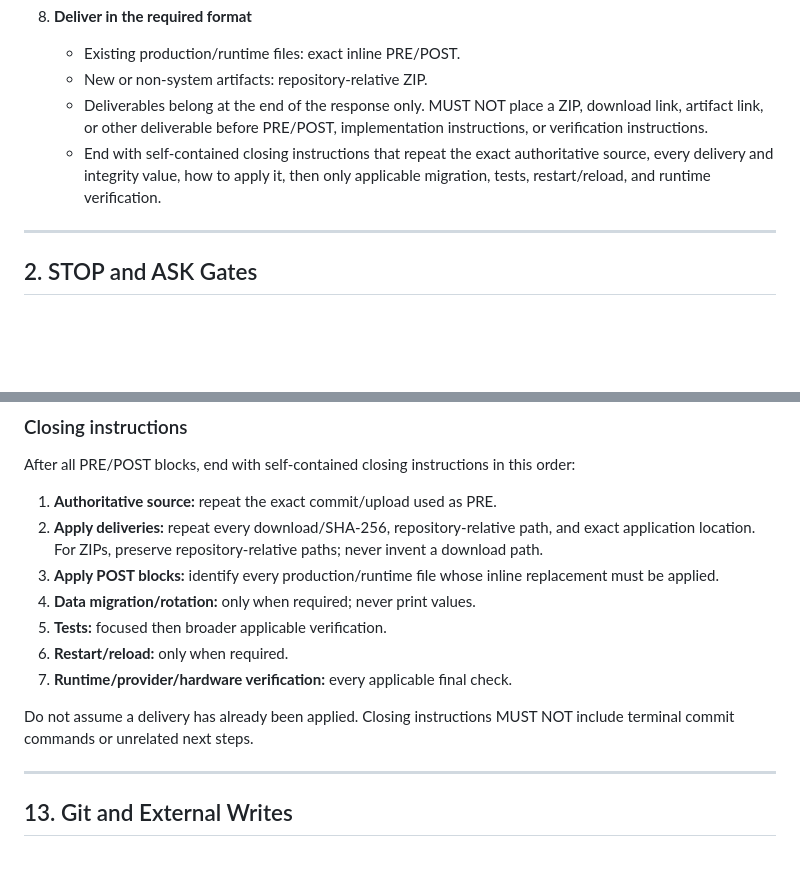
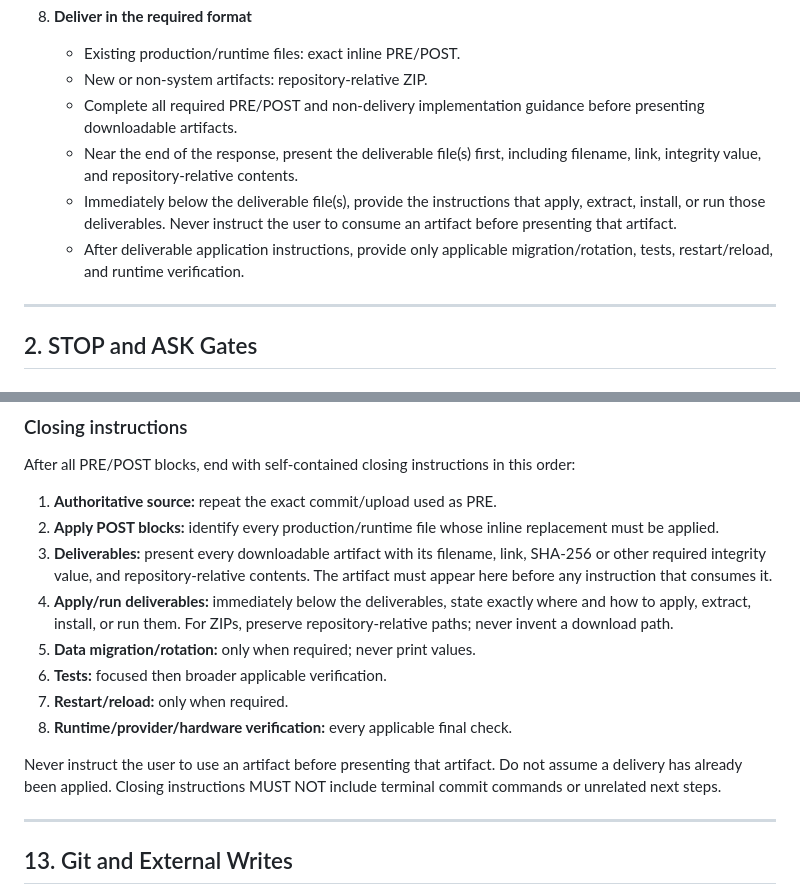
Before and after one commit to shift2076-creator/KotiBot, a Markdown page: AGENTS.md, 2 parts joined by grey strips. GitHub-like rendering; blank space fills up the shorter version.

Commit message:
feat: Revise delivery instructions for artifacts and closing guidance in AGENTS.md

```diff
--- a/AGENTS.md
+++ b/AGENTS.md
@@ -93,8 +93,10 @@ For every code task, follow this order.
 8. **Deliver in the required format**
    - Existing production/runtime files: exact inline PRE/POST.
    - New or non-system artifacts: repository-relative ZIP.
-   - Deliverables belong at the end of the response only. MUST NOT place a ZIP, download link, artifact link, or other deliverable before PRE/POST, implementation instructions, or verification instructions.
-   - End with self-contained closing instructions that repeat the exact authoritative source, every delivery and integrity value, how to apply it, then only applicable migration, tests, restart/reload, and runtime verification.
+   - Complete all required PRE/POST and non-delivery implementation guidance before presenting downloadable artifacts.
+   - Near the end of the response, present the deliverable file(s) first, including filename, link, integrity value, and repository-relative contents.
+   - Immediately below the deliverable file(s), provide the instructions that apply, extract, install, or run those deliverables. Never instruct the user to consume an artifact before presenting that artifact.
+   - After deliverable application instructions, provide only applicable migration/rotation, tests, restart/reload, and runtime verification.
 
 ---
 
@@ -394,14 +396,15 @@ Deliver new files, tests, documentation, roadmaps/checklists, reports, migration
 After all PRE/POST blocks, end with self-contained closing instructions in this order:
 
 1. **Authoritative source:** repeat the exact commit/upload used as PRE.
-2. **Apply deliveries:** repeat every download/SHA-256, repository-relative path, and exact application location. For ZIPs, preserve repository-relative paths; never invent a download path.
-3. **Apply POST blocks:** identify every production/runtime file whose inline replacement must be applied.
-4. **Data migration/rotation:** only when required; never print values.
-5. **Tests:** focused then broader applicable verification.
-6. **Restart/reload:** only when required.
-7. **Runtime/provider/hardware verification:** every applicable final check.
+2. **Apply POST blocks:** identify every production/runtime file whose inline replacement must be applied.
+3. **Deliverables:** present every downloadable artifact with its filename, link, SHA-256 or other required integrity value, and repository-relative contents. The artifact must appear here before any instruction that consumes it.
+4. **Apply/run deliverables:** immediately below the deliverables, state exactly where and how to apply, extract, install, or run them. For ZIPs, preserve repository-relative paths; never invent a download path.
+5. **Data migration/rotation:** only when required; never print values.
+6. **Tests:** focused then broader applicable verification.
+7. **Restart/reload:** only when required.
+8. **Runtime/provider/hardware verification:** every applicable final check.
 
-Do not assume a delivery has already been applied. Closing instructions MUST NOT include terminal commit commands or unrelated next steps.
+Never instruct the user to use an artifact before presenting that artifact. Do not assume a delivery has already been applied. Closing instructions MUST NOT include terminal commit commands or unrelated next steps.
 
 ---
 
```
